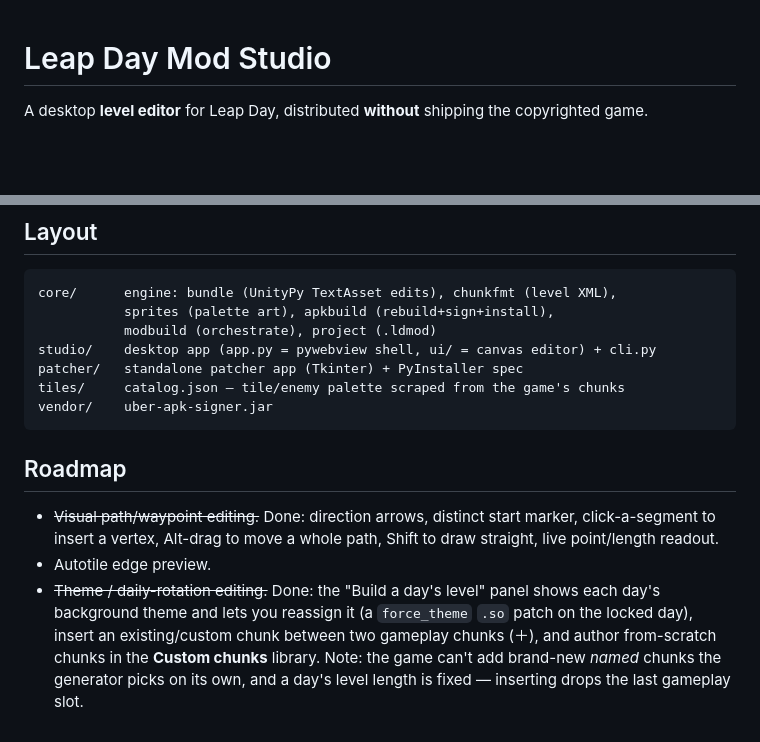
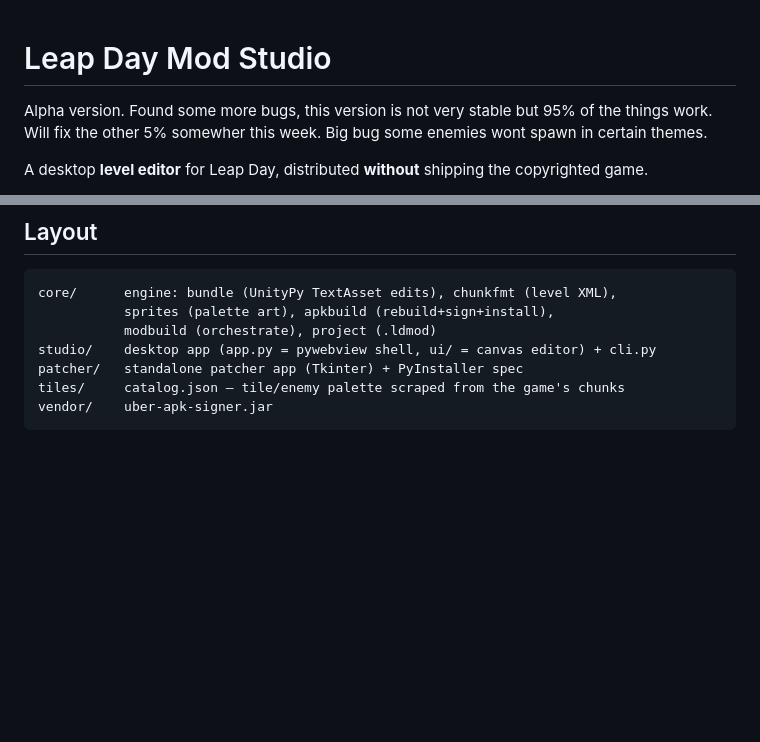
Before and after one commit to applesaus88/Leap-Day-Editor, a Markdown page: README.md, 2 parts joined by grey strips. Drawn GitHub-style; blank space fills up the shorter version.

````diff
--- a/README.md
+++ b/README.md
@@ -1,4 +1,6 @@
 # Leap Day Mod Studio
+
+Alpha version. Found some more bugs, this version is not very stable but 95% of the things work. Will fix the other 5% somewher this week. Big bug some enemies wont spawn in certain themes.
 
 A desktop **level editor** for Leap Day, distributed **without** shipping the
 copyrighted game.
@@ -68,15 +122,3 @@ patcher/   standalone patcher app (Tkinter) + PyInstaller spec
 tiles/     catalog.json — tile/enemy palette scraped from the game's chunks
 vendor/    uber-apk-signer.jar
 ```
-
-## Roadmap
-- ~~Visual path/waypoint editing.~~ Done: direction arrows, distinct start
-  marker, click-a-segment to insert a vertex, Alt-drag to move a whole path,
-  Shift to draw straight, live point/length readout.
-- Autotile edge preview.
-- ~~Theme / daily-rotation editing.~~ Done: the "Build a day's level" panel shows
-  each day's background theme and lets you reassign it (a `force_theme` `.so`
-  patch on the locked day), insert an existing/custom chunk between two gameplay
-  chunks (＋), and author from-scratch chunks in the **Custom chunks** library.
-  Note: the game can't add brand-new *named* chunks the generator picks on its
-  own, and a day's level length is fixed — inserting drops the last gameplay slot.
````
Also changed, not shown: other parts of README.md (+52 -0 lines).
